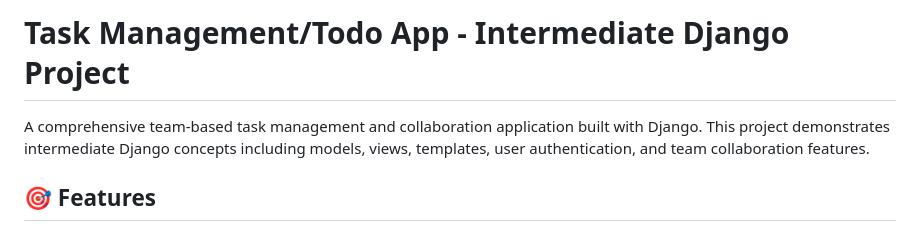
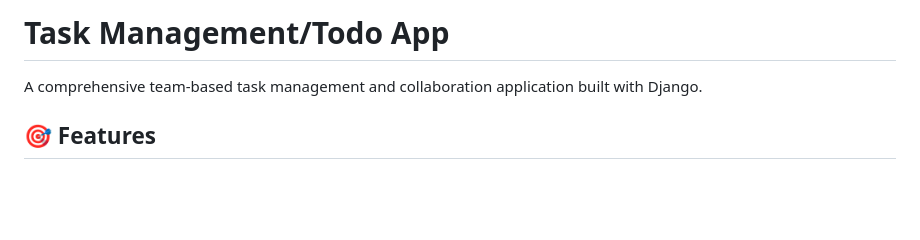
Before and after one commit to Shubham-Raj-Sharma/task_management, a Markdown page: README.md, the part around the change. Rendered like a GitHub page; blank space fills up the shorter version.

Commit message:
Update project title in README.md
Changed title.

```diff
--- a/README.md
+++ b/README.md
@@ -1,6 +1,6 @@
-# Task Management/Todo App - Intermediate Django Project
+# Task Management/Todo App
 
-A comprehensive team-based task management and collaboration application built with Django. This project demonstrates intermediate Django concepts including models, views, templates, user authentication, and team collaboration features.
+A comprehensive team-based task management and collaboration application built with Django.
 
 ## 🎯 Features
 
```
